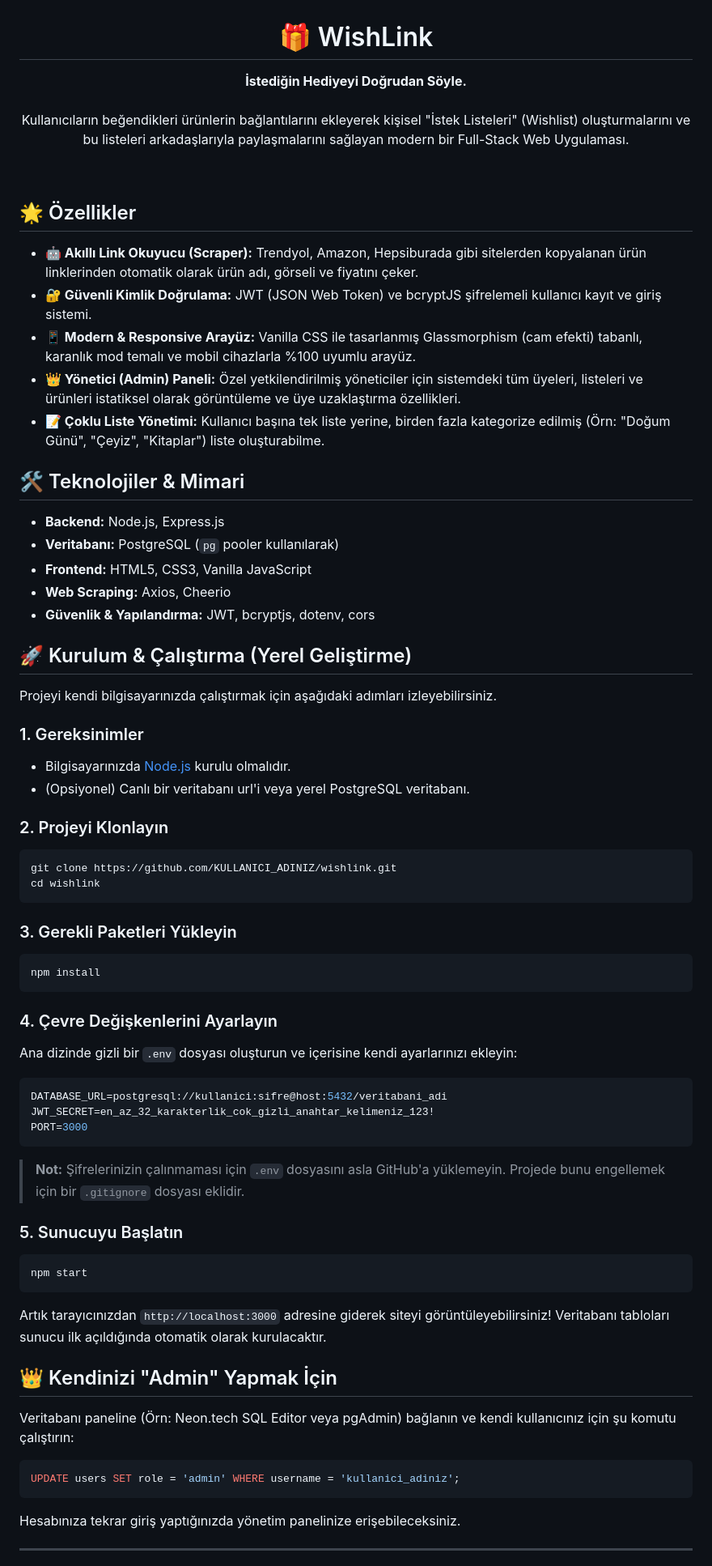
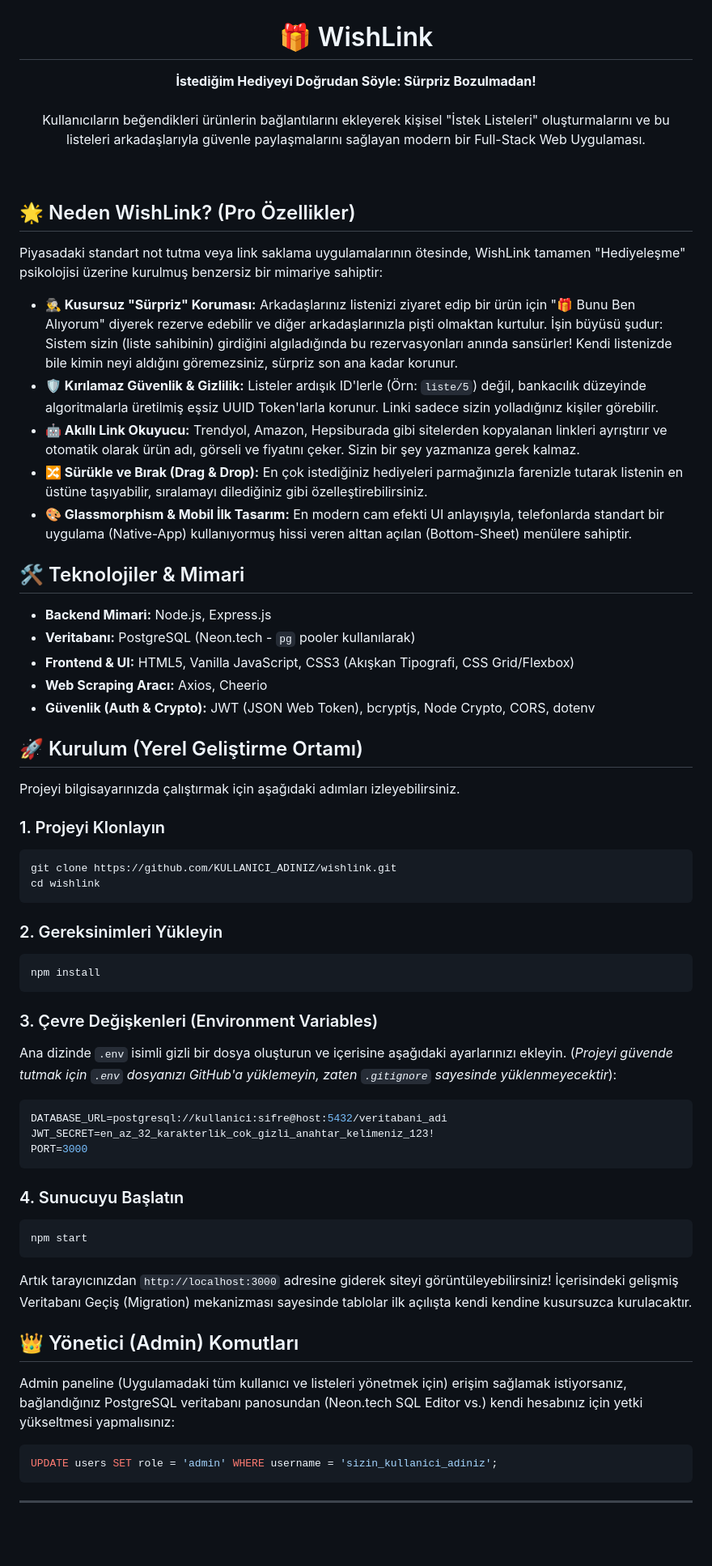
Before and after one commit to rosldow/WhisLink, a Markdown page: README.md, the part around one of its changes. Shown at 81% size. GitHub-like rendering; blank space fills up the shorter version.

````diff
--- a/README.md
+++ b/README.md
@@ -2,70 +2,66 @@
 <div align="center">
   <h1 align="center">🎁 WishLink</h1>
   <p align="center">
-    <strong>İstediğin Hediyeyi Doğrudan Söyle.</strong>
+    <strong>İstediğim Hediyeyi Doğrudan Söyle: Sürpriz Bozulmadan!</strong>
     <br/>
     <br/>
-    Kullanıcıların beğendikleri ürünlerin bağlantılarını ekleyerek kişisel "İstek Listeleri" (Wishlist) oluşturmalarını ve bu listeleri arkadaşlarıyla paylaşmalarını sağlayan modern bir Full-Stack Web Uygulaması.
+    Kullanıcıların beğendikleri ürünlerin bağlantılarını ekleyerek kişisel "İstek Listeleri" oluşturmalarını ve bu listeleri arkadaşlarıyla güvenle paylaşmalarını sağlayan modern bir Full-Stack Web Uygulaması.
   </p>
 </div>
 
 <br/>
 
-## 🌟 Özellikler
+## 🌟 Neden WishLink? (Pro Özellikler)
 
-- **🤖 Akıllı Link Okuyucu (Scraper):** Trendyol, Amazon, Hepsiburada gibi sitelerden kopyalanan ürün linklerinden otomatik olarak ürün adı, görseli ve fiyatını çeker.
-- **🔐 Güvenli Kimlik Doğrulama:** JWT (JSON Web Token) ve bcryptJS şifrelemeli kullanıcı kayıt ve giriş sistemi.
-- **📱 Modern & Responsive Arayüz:** Vanilla CSS ile tasarlanmış Glassmorphism (cam efekti) tabanlı, karanlık mod temalı ve mobil cihazlarla %100 uyumlu arayüz.
-- **👑 Yönetici (Admin) Paneli:** Özel yetkilendirilmiş yöneticiler için sistemdeki tüm üyeleri, listeleri ve ürünleri istatiksel olarak görüntüleme ve üye uzaklaştırma özellikleri.
-- **📝 Çoklu Liste Yönetimi:** Kullanıcı başına tek liste yerine, birden fazla kategorize edilmiş (Örn: "Doğum Günü", "Çeyiz", "Kitaplar") liste oluşturabilme.
+Piyasadaki standart not tutma veya link saklama uygulamalarının ötesinde, WishLink tamamen "Hediyeleşme" psikolojisi üzerine kurulmuş benzersiz bir mimariye sahiptir:
+
+- **🕵️‍♂️ Kusursuz "Sürpriz" Koruması:** Arkadaşlarınız listenizi ziyaret edip bir ürün için "🎁 Bunu Ben Alıyorum" diyerek rezerve edebilir ve diğer arkadaşlarınızla pişti olmaktan kurtulur. İşin büyüsü şudur: Sistem sizin (liste sahibinin) girdiğini algıladığında bu rezervasyonları anında sansürler! Kendi listenizde bile kimin neyi aldığını göremezsiniz, sürpriz son ana kadar korunur.
+- **🛡️ Kırılamaz Güvenlik & Gizlilik:** Listeler ardışık ID'lerle (Örn: `liste/5`) değil, bankacılık düzeyinde algoritmalarla üretilmiş eşsiz UUID Token'larla korunur. Linki sadece sizin yolladığınız kişiler görebilir.
+- **🤖 Akıllı Link Okuyucu:** Trendyol, Amazon, Hepsiburada gibi sitelerden kopyalanan linkleri ayrıştırır ve otomatik olarak ürün adı, görseli ve fiyatını çeker. Sizin bir şey yazmanıza gerek kalmaz.
+- **🔀 Sürükle ve Bırak (Drag & Drop):** En çok istediğiniz hediyeleri parmağınızla farenizle tutarak listenin en üstüne taşıyabilir, sıralamayı dilediğiniz gibi özelleştirebilirsiniz.
+- **🎨 Glassmorphism & Mobil İlk Tasarım:** En modern cam efekti UI anlayışıyla, telefonlarda standart bir uygulama (Native-App) kullanıyormuş hissi veren alttan açılan (Bottom-Sheet) menülere sahiptir.
 
 ## 🛠️ Teknolojiler & Mimari
 
-- **Backend:** Node.js, Express.js
-- **Veritabanı:** PostgreSQL (`pg` pooler kullanılarak)
-- **Frontend:** HTML5, CSS3, Vanilla JavaScript
-- **Web Scraping:** Axios, Cheerio
-- **Güvenlik & Yapılandırma:** JWT, bcryptjs, dotenv, cors
+- **Backend Mimari:** Node.js, Express.js
+- **Veritabanı:** PostgreSQL (Neon.tech - `pg` pooler kullanılarak)
+- **Frontend & UI:** HTML5, Vanilla JavaScript, CSS3 (Akışkan Tipografi, CSS Grid/Flexbox)
+- **Web Scraping Aracı:** Axios, Cheerio
+- **Güvenlik (Auth & Crypto):** JWT (JSON Web Token), bcryptjs, Node Crypto, CORS, dotenv
 
-## 🚀 Kurulum & Çalıştırma (Yerel Geliştirme)
+## 🚀 Kurulum (Yerel Geliştirme Ortamı)
 
-Projeyi kendi bilgisayarınızda çalıştırmak için aşağıdaki adımları izleyebilirsiniz.
+Projeyi bilgisayarınızda çalıştırmak için aşağıdaki adımları izleyebilirsiniz.
 
-### 1. Gereksinimler
-- Bilgisayarınızda [Node.js](https://nodejs.org/) kurulu olmalıdır.
-- (Opsiyonel) Canlı bir veritabanı url'i veya yerel PostgreSQL veritabanı.
-
-### 2. Projeyi Klonlayın
+### 1. Projeyi Klonlayın
 ```bash
 git clone https://github.com/KULLANICI_ADINIZ/wishlink.git
 cd wishlink
 ```
 
-### 3. Gerekli Paketleri Yükleyin
+### 2. Gereksinimleri Yükleyin
 ```bash
 npm install
 ```
 
-### 4. Çevre Değişkenlerini Ayarlayın
-Ana dizinde gizli bir `.env` dosyası oluşturun ve içerisine kendi ayarlarınızı ekleyin:
+### 3. Çevre Değişkenleri (Environment Variables)
+Ana dizinde `.env` isimli gizli bir dosya oluşturun ve içerisine aşağıdaki ayarlarınızı ekleyin. (*Projeyi güvende tutmak için `.env` dosyanızı GitHub'a yüklemeyin, zaten `.gitignore` sayesinde yüklenmeyecektir*):
 ```env
 DATABASE_URL=postgresql://kullanici:sifre@host:5432/veritabani_adi
 JWT_SECRET=en_az_32_karakterlik_cok_gizli_anahtar_kelimeniz_123!
 PORT=3000
 ```
-> **Not:** Şifrelerinizin çalınmaması için `.env` dosyasını asla GitHub'a yüklemeyin. Projede bunu engellemek için bir `.gitignore` dosyası eklidir.
 
-### 5. Sunucuyu Başlatın
+### 4. Sunucuyu Başlatın
 ```bash
 npm start
 ```
-Artık tarayıcınızdan `http://localhost:3000` adresine giderek siteyi görüntüleyebilirsiniz! Veritabanı tabloları sunucu ilk açıldığında otomatik olarak kurulacaktır.
+Artık tarayıcınızdan `http://localhost:3000` adresine giderek siteyi görüntüleyebilirsiniz! İçerisindeki gelişmiş Veritabanı Geçiş (Migration) mekanizması sayesinde tablolar ilk açılışta kendi kendine kusursuzca kurulacaktır.
 
-## 👑 Kendinizi "Admin" Yapmak İçin
-Veritabanı paneline (Örn: Neon.tech SQL Editor veya pgAdmin) bağlanın ve kendi kullanıcınız için şu komutu çalıştırın:
+## 👑 Yönetici (Admin) Komutları
+Admin paneline (Uygulamadaki tüm kullanıcı ve listeleri yönetmek için) erişim sağlamak istiyorsanız, bağlandığınız PostgreSQL veritabanı panosundan (Neon.tech SQL Editor vs.) kendi hesabınız için yetki yükseltmesi yapmalısınız:
 ```sql
-UPDATE users SET role = 'admin' WHERE username = 'kullanici_adiniz';
+UPDATE users SET role = 'admin' WHERE username = 'sizin_kullanici_adiniz';
 ```
-Hesabınıza tekrar giriş yaptığınızda yönetim panelinize erişebileceksiniz.
 
 ---
````
Also changed, not shown: other parts of README.md (+1 -1 lines).
